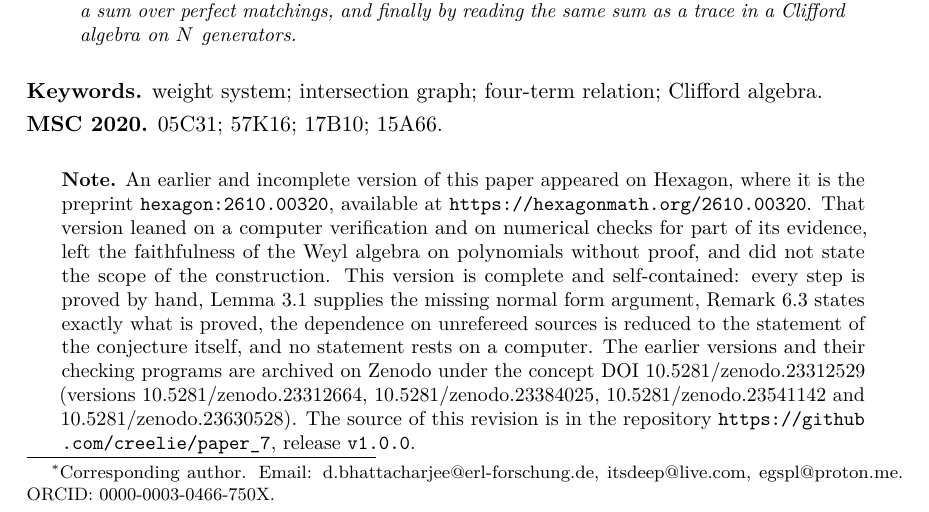
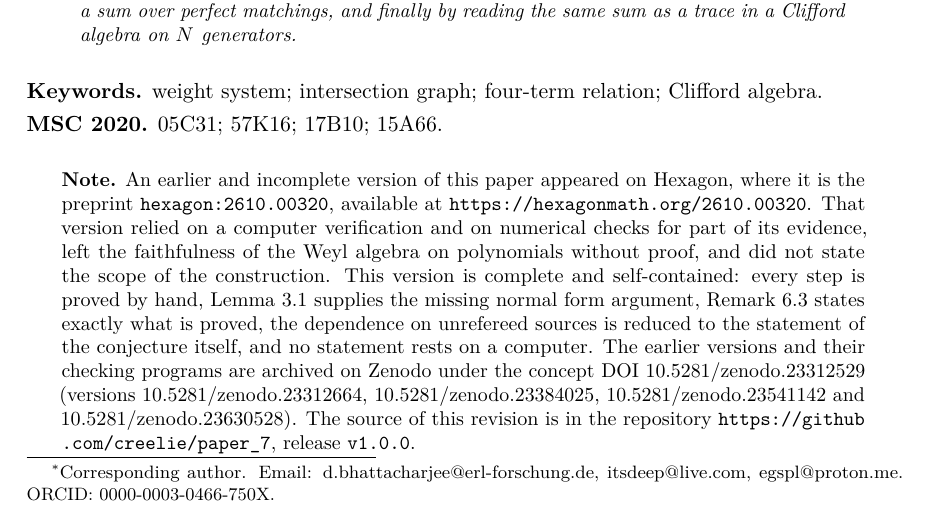
Before and after one commit to creelie/Paper_7, a LaTeX paper (paper/main.tex): part of page 1 of 13, cut so that both start at the same text. Compiled offline with pdfLaTeX.

Commit message:
Reword the note and ignore build files

```diff
--- a/paper/main.tex
+++ b/paper/main.tex
@@ -62,7 +62,7 @@ A weight system is a function on chord diagrams that satisfies the four-term rel
 \begin{center}
 \begin{minipage}{0.92\textwidth}
 \small\sloppy
-\noindent\textbf{Note.} An earlier and incomplete version of this paper appeared on Hexagon, where it is the preprint \texttt{hexagon:2610.00320}, available at \url{https://hexagonmath.org/2610.00320}. That version leaned on a computer verification and on numerical checks for part of its evidence, left the faithfulness of the Weyl algebra on polynomials without proof, and did not state the scope of the construction. This version is complete and self-contained: every step is proved by hand, Lemma~\ref{lem:faithful} supplies the missing normal form argument, Remark~\ref{rem:scope} states exactly what is proved, the dependence on unrefereed sources is reduced to the statement of the conjecture itself, and no statement rests on a computer. The earlier versions and their checking programs are archived on Zenodo under the concept DOI \href{https://doi.org/10.5281/zenodo.23312529}{10.5281/zenodo.23312529} (versions \href{https://doi.org/10.5281/zenodo.23312664}{10.5281/zenodo.23312664}, \href{https://doi.org/10.5281/zenodo.23384025}{10.5281/zenodo.23384025}, \href{https://doi.org/10.5281/zenodo.23541142}{10.5281/zenodo.23541142} and \href{https://doi.org/10.5281/zenodo.23630528}{10.5281/zenodo.23630528}). The source of this revision is in the repository \url{https://github.com/creelie/paper_7}, release \texttt{v1.0.0}.
+\noindent\textbf{Note.} An earlier and incomplete version of this paper appeared on Hexagon, where it is the preprint \texttt{hexagon:2610.00320}, available at \url{https://hexagonmath.org/2610.00320}. That version relied on a computer verification and on numerical checks for part of its evidence, left the faithfulness of the Weyl algebra on polynomials without proof, and did not state the scope of the construction. This version is complete and self-contained: every step is proved by hand, Lemma~\ref{lem:faithful} supplies the missing normal form argument, Remark~\ref{rem:scope} states exactly what is proved, the dependence on unrefereed sources is reduced to the statement of the conjecture itself, and no statement rests on a computer. The earlier versions and their checking programs are archived on Zenodo under the concept DOI \href{https://doi.org/10.5281/zenodo.23312529}{10.5281/zenodo.23312529} (versions \href{https://doi.org/10.5281/zenodo.23312664}{10.5281/zenodo.23312664}, \href{https://doi.org/10.5281/zenodo.23384025}{10.5281/zenodo.23384025}, \href{https://doi.org/10.5281/zenodo.23541142}{10.5281/zenodo.23541142} and \href{https://doi.org/10.5281/zenodo.23630528}{10.5281/zenodo.23630528}). The source of this revision is in the repository \url{https://github.com/creelie/paper_7}, release \texttt{v1.0.0}.
 \end{minipage}
 \end{center}
 
```
Also changed, not shown: dist/Sl2WeightSystemAtMinus3Over32_final2.pdf, paper/main.pdf, 3 other files.
